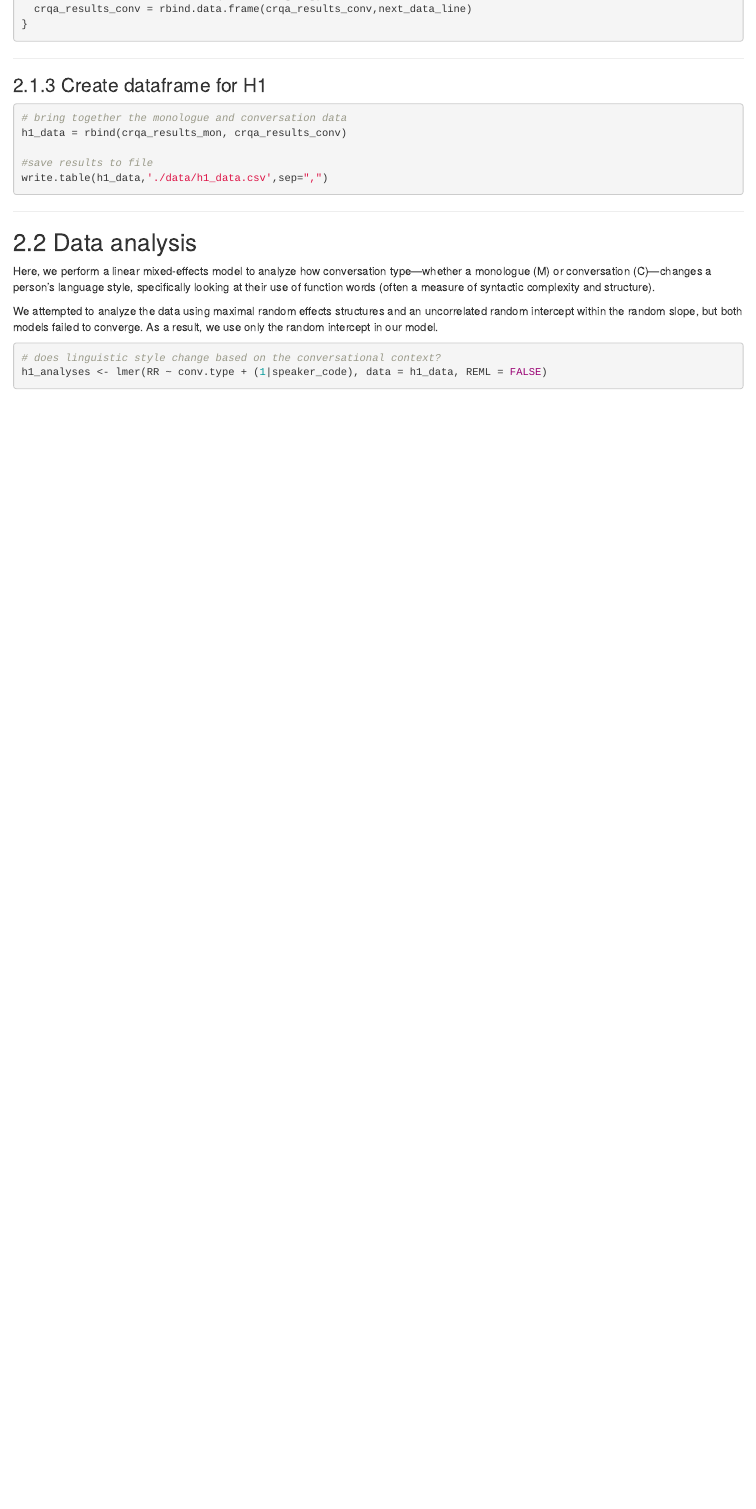
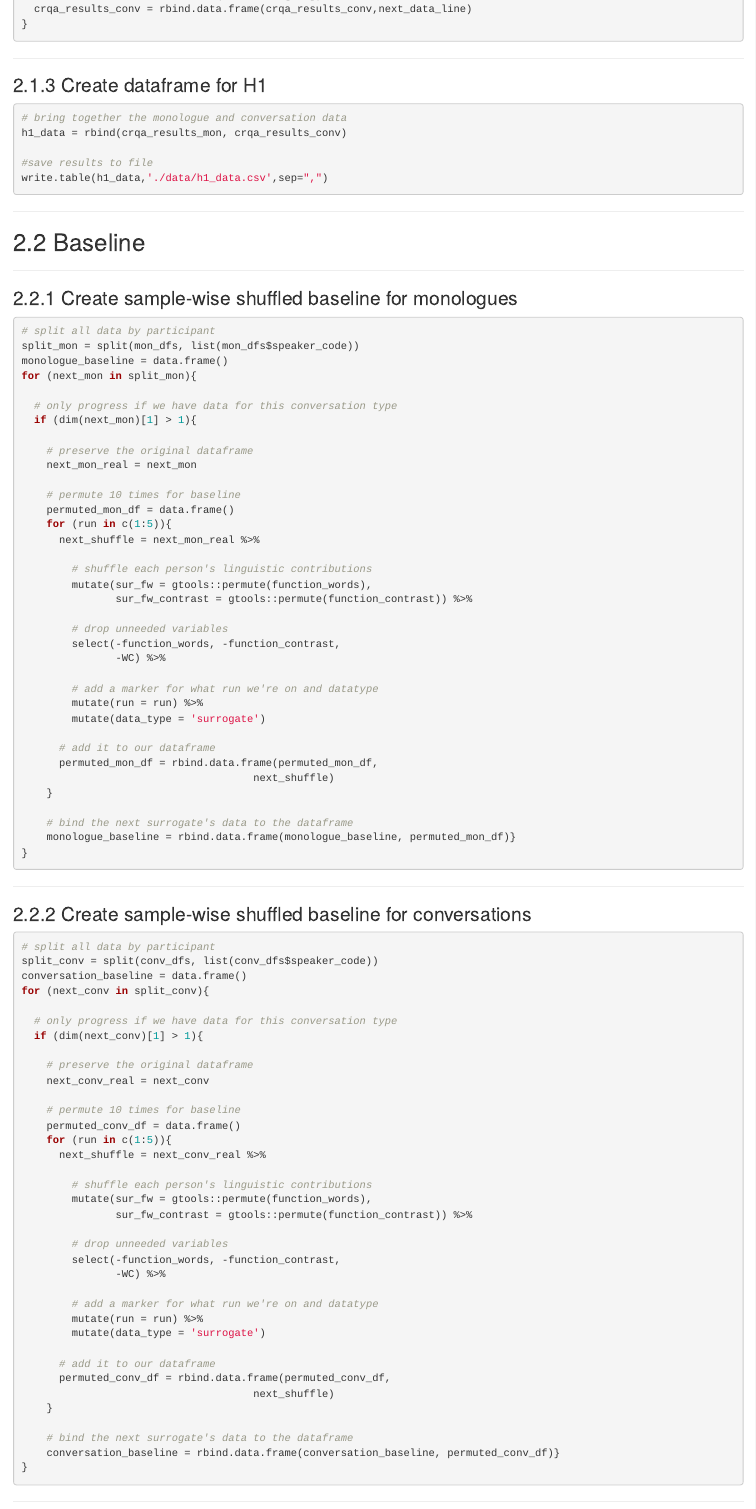
Before and after one commit to LenaMullerFrommeyer/beyond-consistency, an R Markdown document (beyond_consistency.Rmd): the page in a window 1100 px wide, from 3240 px down. Rendered offline with R 4.5, knitr and Pandoc, with nearby package versions; some code elsewhere in the file could not run offline.

Commit message:
Add shuffling for H1 surrogates (monologues and dialogues)

````diff
--- a/beyond_consistency.Rmd
+++ b/beyond_consistency.Rmd
@@ -222,3 +222,94 @@ h1_data = rbind(crqa_results_mon, crqa_results_conv)
 write.table(h1_data,'./data/h1_data.csv',sep=",")
 
 ```
+
+***
+
+## Baseline
+
+***
+
+### Create sample-wise shuffled baseline for monologues
+
+```{r monologue-h1-surrogate}
+
+# split all data by participant
+split_mon = split(mon_dfs, list(mon_dfs$speaker_code))
+monologue_baseline = data.frame()
+for (next_mon in split_mon){
+
+  # only progress if we have data for this conversation type
+  if (dim(next_mon)[1] > 1){
+
+    # preserve the original dataframe
+    next_mon_real = next_mon
+
+    # permute 10 times for baseline
+    permuted_mon_df = data.frame()
+    for (run in c(1:5)){
+      next_shuffle = next_mon_real %>%
+
+        # shuffle each person's linguistic contributions
+        mutate(sur_fw = gtools::permute(function_words),
+               sur_fw_contrast = gtools::permute(function_contrast)) %>%
+
+        # drop unneeded variables
+        select(-function_words, -function_contrast,
+               -WC) %>%
+
+        # add a marker for what run we're on and datatype
+        mutate(run = run) %>%
+        mutate(data_type = 'surrogate')
+
+      # add it to our dataframe
+      permuted_mon_df = rbind.data.frame(permuted_mon_df,
+                                     next_shuffle)
+    }
+
+    # bind the next surrogate's data to the dataframe
+    monologue_baseline = rbind.data.frame(monologue_baseline, permuted_mon_df)}
+}
+
+```
+
+***
+
+### Create sample-wise shuffled baseline for conversations
+
+```{r conversation-h1-surrogate}
+
+# split all data by participant
+split_conv = split(conv_dfs, list(conv_dfs$speaker_code))
+conversation_baseline = data.frame()
+for (next_conv in split_conv){
+
+  # only progress if we have data for this conversation type
+  if (dim(next_conv)[1] > 1){
+
+    # preserve the original dataframe
+    next_conv_real = next_conv
+
+    # permute 10 times for baseline
+    permuted_conv_df = data.frame()
+    for (run in c(1:5)){
+      next_shuffle = next_conv_real %>%
+
+        # shuffle each person's linguistic contributions
+        mutate(sur_fw = gtools::permute(function_words),
+               sur_fw_contrast = gtools::permute(function_contrast)) %>%
+
+        # drop unneeded variables
+        select(-function_words, -function_contrast,
+               -WC) %>%
+
+        # add a marker for what run we're on and datatype
+        mutate(run = run) %>%
+        mutate(data_type = 'surrogate')
+
+      # add it to our dataframe
+      permuted_conv_df = rbind.data.frame(permuted_conv_df,
+                                     next_shuffle)
+    }
+
+    # bind the next surrogate's data to the dataframe
+    conversation_baseline = rbind.data.frame(conversation_baseline, permuted_conv_df)}
````
Also changed, not shown: beyond_consistency.Rmd (37 more changed lines).
